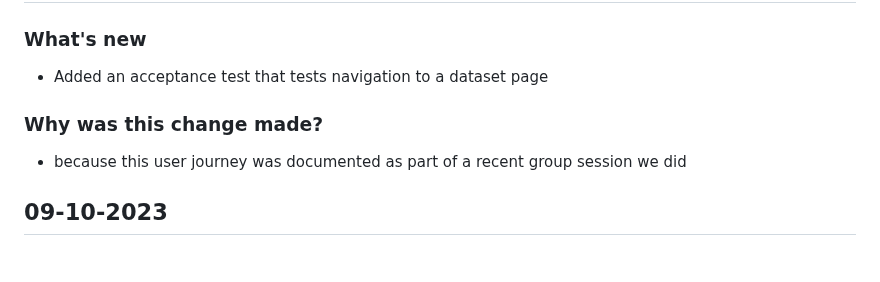
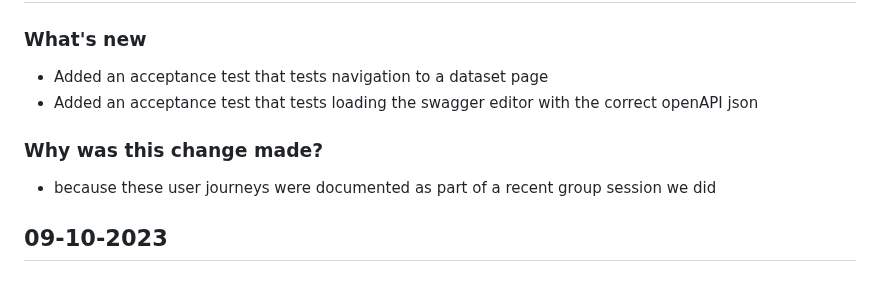
Before and after one commit to digital-land/digital-land.info, a Markdown page: changeLog.md, the part around the change. Rendered like a GitHub page.

Commit message:
updated changelog

```diff
--- a/changeLog.md
+++ b/changeLog.md
@@ -17,8 +17,9 @@
 ## 10-10-2023
 ### What's new
 - Added an acceptance test that tests navigation to a dataset page
+- Added an acceptance test that tests loading the swagger editor with the correct openAPI json
 ### Why was this change made?
-- because this user journey was documented as part of a recent group session we did
+- because these user journeys were documented as part of a recent group session we did
 
 ## 09-10-2023
 ### What's new
```
